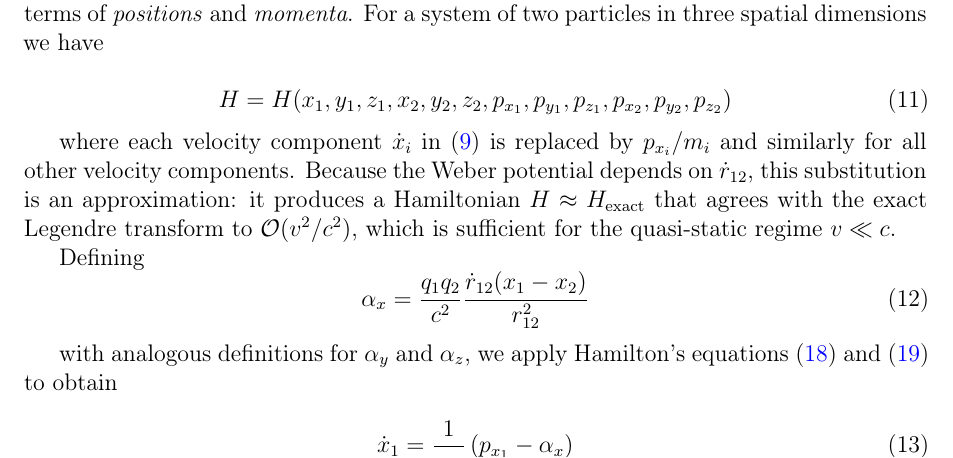
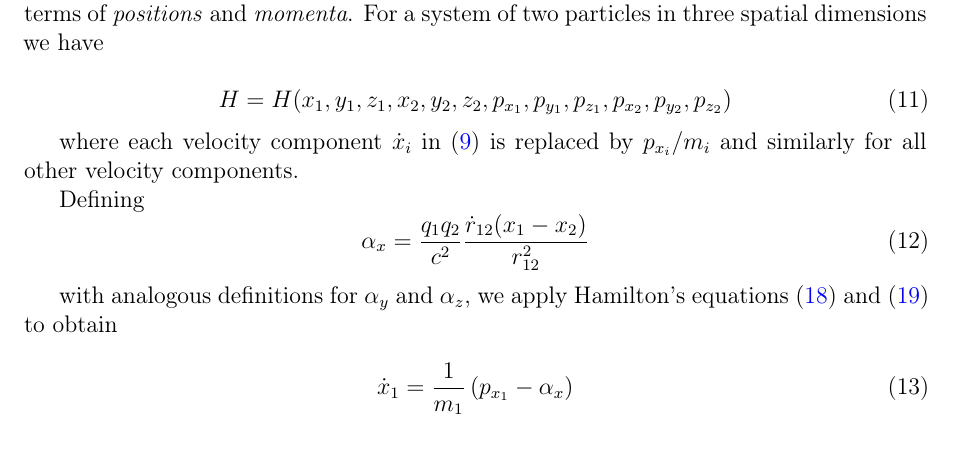
Before and after one commit to WeberElectrodynamics/WeberElectrodynamics.jl, a LaTeX paper (papers/Computational-Weber-Electrodynamics/Computational-Weber-Electrodynamics.tex): part of page 3 of 11, cut so that both start at the same text. Compiled offline with pdfLaTeX.

Commit message:
fix: remove approximation caveat sentence after velocity substitution
Co-Authored-By: Claude Sonnet 4.6 <noreply@anthropic.com>

```diff
--- a/papers/Computational-Weber-Electrodynamics/Computational-Weber-Electrodynamics.tex
+++ b/papers/Computational-Weber-Electrodynamics/Computational-Weber-Electrodynamics.tex
@@ -152,7 +152,7 @@ Before we can apply Hamilton's canonical equations, we express the Hamiltonian i
     H = H(x_1, y_1, z_1, x_2, y_2, z_2, p_{x_1}, p_{y_1}, p_{z_1}, p_{x_2}, p_{y_2}, p_{z_2})
 \end{equation}
 
-where each velocity component $\dot{x}_i$ in~\eqref{H} is replaced by $p_{x_i}/m_i$ and similarly for all other velocity components. Because the Weber potential depends on $\dot{r}_{12}$, this substitution is an approximation: it produces a Hamiltonian $H \approx H_{\mathrm{exact}}$ that agrees with the exact Legendre transform to $\mathcal{O}(v^2/c^2)$, which is sufficient for the quasi-static regime $v \ll c$.
+where each velocity component $\dot{x}_i$ in~\eqref{H} is replaced by $p_{x_i}/m_i$ and similarly for all other velocity components.
 
 Defining
 \begin{equation}\label{alpha_x}
```
